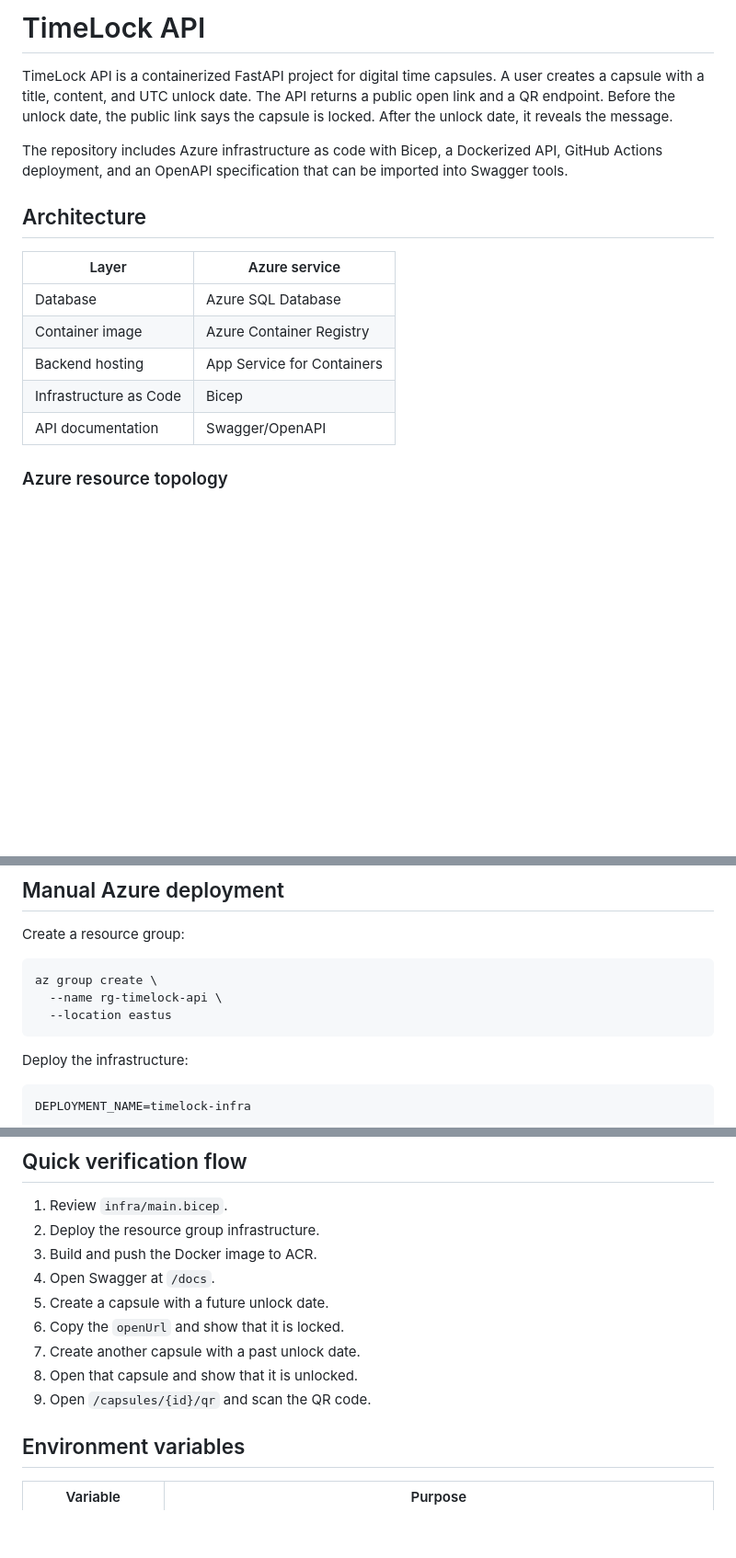
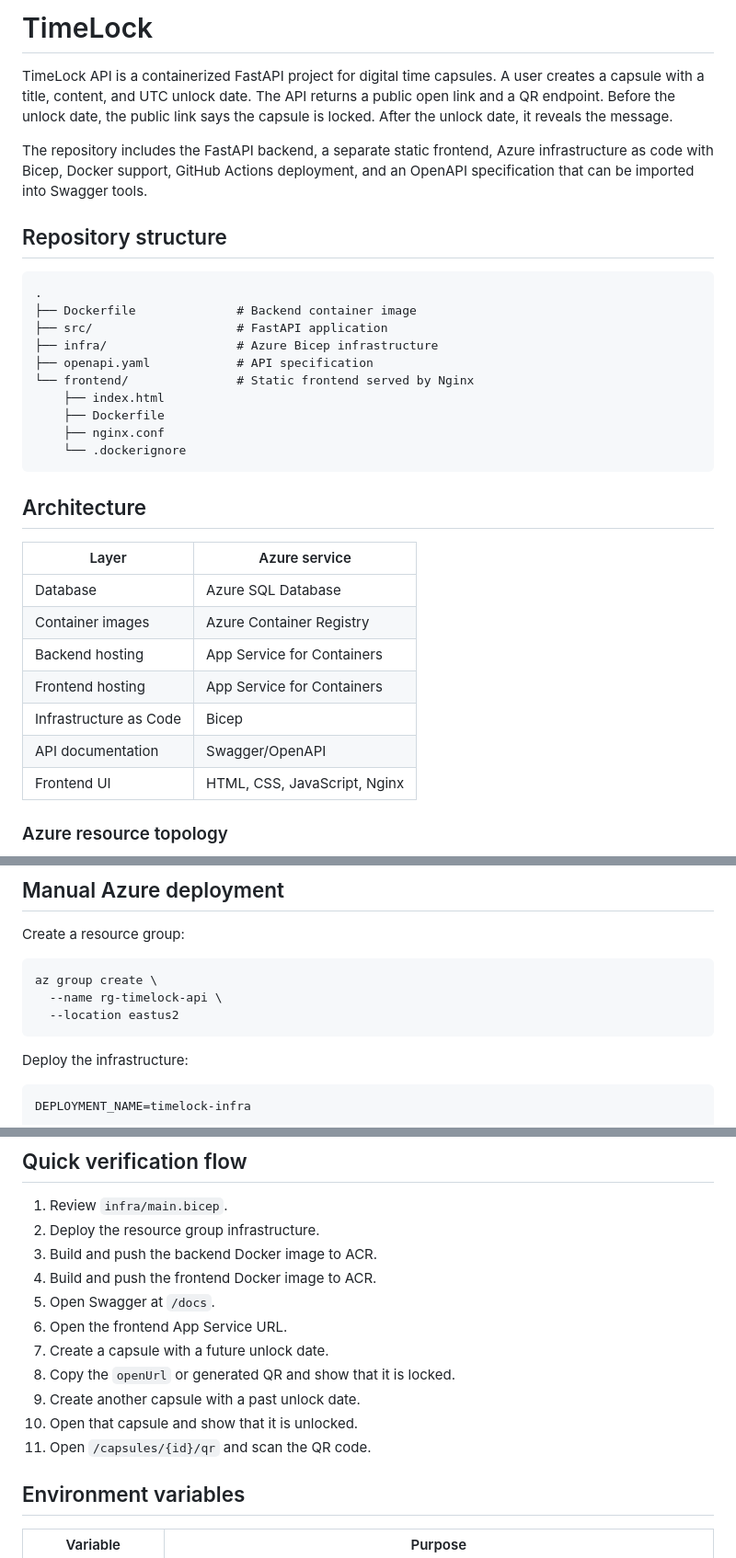
Before and after one commit to Jahir28/timelock-api, a Markdown page: README.md, 3 parts joined by grey strips. Shown at 92% size. Drawn GitHub-style; blank space fills up the shorter version.

Commit message:
frontend,configuraciones y readme actualizado

````diff
--- a/README.md
+++ b/README.md
@@ -1,18 +1,35 @@
-# TimeLock API
+# TimeLock
 
 TimeLock API is a containerized FastAPI project for digital time capsules. A user creates a capsule with a title, content, and UTC unlock date. The API returns a public open link and a QR endpoint. Before the unlock date, the public link says the capsule is locked. After the unlock date, it reveals the message.
 
-The repository includes Azure infrastructure as code with Bicep, a Dockerized API, GitHub Actions deployment, and an OpenAPI specification that can be imported into Swagger tools.
+The repository includes the FastAPI backend, a separate static frontend, Azure infrastructure as code with Bicep, Docker support, GitHub Actions deployment, and an OpenAPI specification that can be imported into Swagger tools.
+
+## Repository structure
+
+```txt
+.
+├── Dockerfile              # Backend container image
+├── src/                    # FastAPI application
+├── infra/                  # Azure Bicep infrastructure
+├── openapi.yaml            # API specification
+└── frontend/               # Static frontend served by Nginx
+    ├── index.html
+    ├── Dockerfile
+    ├── nginx.conf
+    └── .dockerignore
+```
 
 ## Architecture
 
 | Layer | Azure service |
 | --- | --- |
 | Database | Azure SQL Database |
-| Container image | Azure Container Registry |
+| Container images | Azure Container Registry |
 | Backend hosting | App Service for Containers |
+| Frontend hosting | App Service for Containers |
 | Infrastructure as Code | Bicep |
 | API documentation | Swagger/OpenAPI |
+| Frontend UI | HTML, CSS, JavaScript, Nginx |
 
 ### Azure resource topology
 
@@ -151,7 +191,7 @@ Create a resource group:
 ```bash
 az group create \
   --name rg-timelock-api \
-  --location eastus
+  --location eastus2
 ```
 
 Deploy the infrastructure:
@@ -221,13 +273,15 @@ echo "$APP_URL/docs"
 
 1. Review `infra/main.bicep`.
 2. Deploy the resource group infrastructure.
-3. Build and push the Docker image to ACR.
-4. Open Swagger at `/docs`.
-5. Create a capsule with a future unlock date.
-6. Copy the `openUrl` and show that it is locked.
-7. Create another capsule with a past unlock date.
-8. Open that capsule and show that it is unlocked.
-9. Open `/capsules/{id}/qr` and scan the QR code.
+3. Build and push the backend Docker image to ACR.
+4. Build and push the frontend Docker image to ACR.
+5. Open Swagger at `/docs`.
+6. Open the frontend App Service URL.
+7. Create a capsule with a future unlock date.
+8. Copy the `openUrl` or generated QR and show that it is locked.
+9. Create another capsule with a past unlock date.
+10. Open that capsule and show that it is unlocked.
+11. Open `/capsules/{id}/qr` and scan the QR code.
 
 ## Environment variables
 
````
Also changed, not shown: other parts of README.md (+43 -4 lines).
